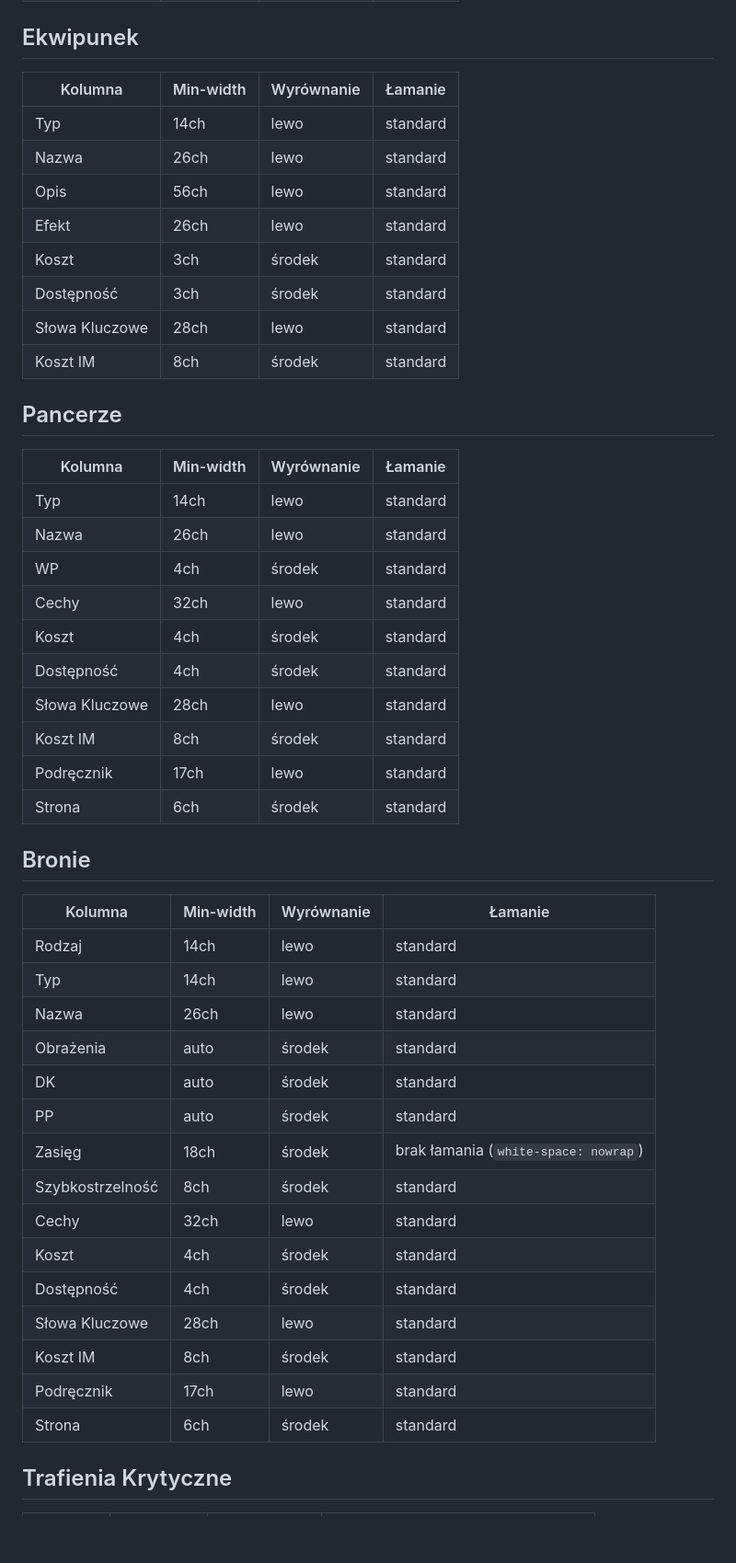
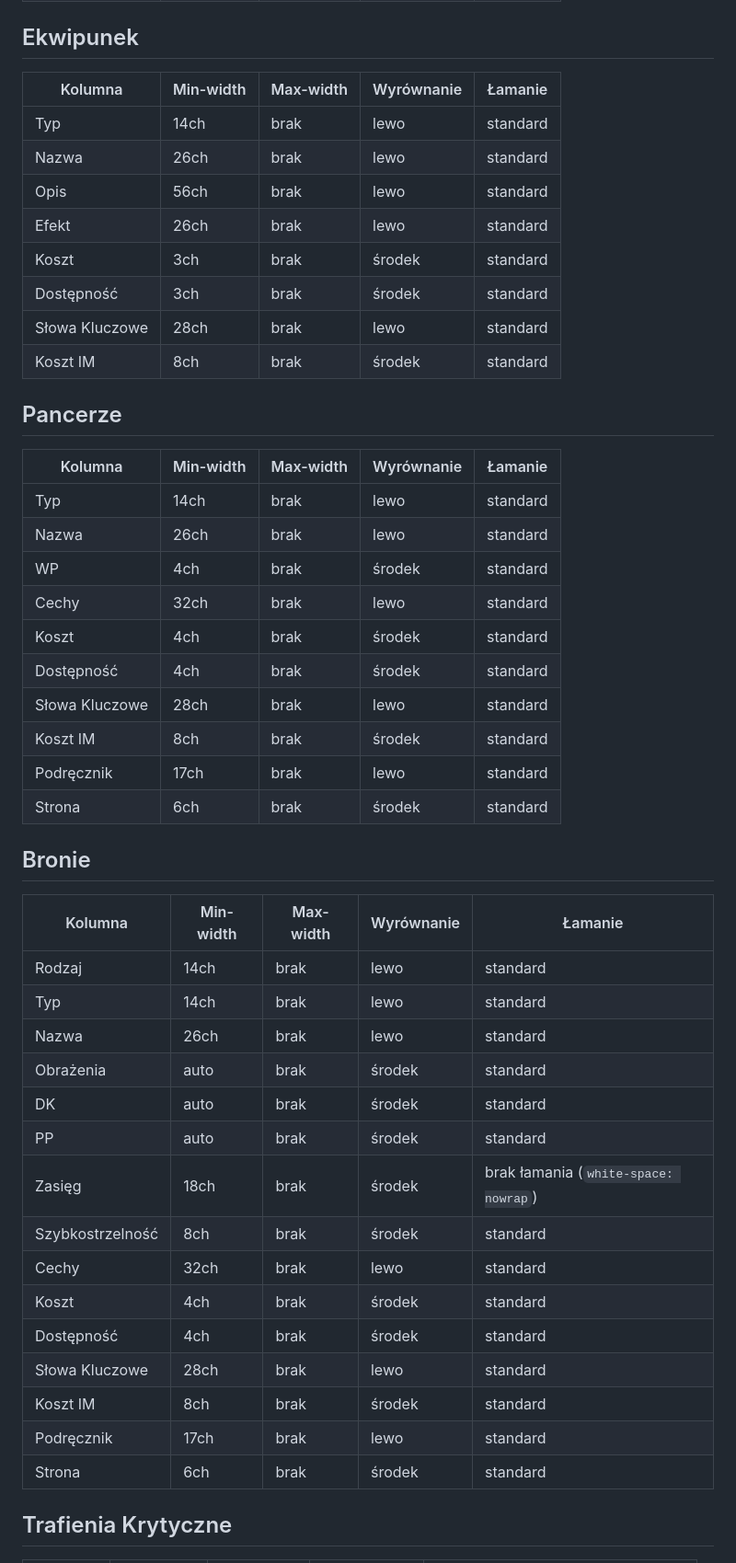
Before and after one commit to CuteLittleGoat/WrathAndGlory, a Markdown page: Kolumny.md, the part around one of its changes. Shown at 92% size. GitHub-like rendering; blank space fills up the shorter version.

Commit message:
Update DataVault column width table

```diff
--- a/Kolumny.md
+++ b/Kolumny.md
@@ -194,47 +194,47 @@ Uwagi formatowania:
 
 ## Ekwipunek
-| Kolumna | Min-width | Wyrównanie | Łamanie |
-| --- | --- | --- | --- |
-| Typ | 14ch | lewo | standard |
-| Nazwa | 26ch | lewo | standard |
-| Opis | 56ch | lewo | standard |
-| Efekt | 26ch | lewo | standard |
-| Koszt | 3ch | środek | standard |
-| Dostępność | 3ch | środek | standard |
-| Słowa Kluczowe | 28ch | lewo | standard |
-| Koszt IM | 8ch | środek | standard |
+| Kolumna | Min-width | Max-width | Wyrównanie | Łamanie |
+| --- | --- | --- | --- | --- |
+|  Typ | 14ch | brak | lewo | standard  |
+|  Nazwa | 26ch | brak | lewo | standard  |
+|  Opis | 56ch | brak | lewo | standard  |
+|  Efekt | 26ch | brak | lewo | standard  |
+|  Koszt | 3ch | brak | środek | standard  |
+|  Dostępność | 3ch | brak | środek | standard  |
+|  Słowa Kluczowe | 28ch | brak | lewo | standard  |
+|  Koszt IM | 8ch | brak | środek | standard  |
 
 ## Pancerze
-| Kolumna | Min-width | Wyrównanie | Łamanie |
-| --- | --- | --- | --- |
-| Typ | 14ch | lewo | standard |
-| Nazwa | 26ch | lewo | standard |
-| WP | 4ch | środek | standard |
-| Cechy | 32ch | lewo | standard |
-| Koszt | 4ch | środek | standard |
-| Dostępność | 4ch | środek | standard |
-| Słowa Kluczowe | 28ch | lewo | standard |
-| Koszt IM | 8ch | środek | standard |
-| Podręcznik | 17ch | lewo | standard |
-| Strona | 6ch | środek | standard |
+| Kolumna | Min-width | Max-width | Wyrównanie | Łamanie |
+| --- | --- | --- | --- | --- |
+|  Typ | 14ch | brak | lewo | standard  |
+|  Nazwa | 26ch | brak | lewo | standard  |
+|  WP | 4ch | brak | środek | standard  |
+|  Cechy | 32ch | brak | lewo | standard  |
+|  Koszt | 4ch | brak | środek | standard  |
+|  Dostępność | 4ch | brak | środek | standard  |
+|  Słowa Kluczowe | 28ch | brak | lewo | standard  |
+|  Koszt IM | 8ch | brak | środek | standard  |
+|  Podręcznik | 17ch | brak | lewo | standard  |
+|  Strona | 6ch | brak | środek | standard  |
 
 ## Bronie
-| Kolumna | Min-width | Wyrównanie | Łamanie |
-| --- | --- | --- | --- |
-| Rodzaj | 14ch | lewo | standard |
-| Typ | 14ch | lewo | standard |
-| Nazwa | 26ch | lewo | standard |
-| Obrażenia | auto | środek | standard |
-| DK | auto | środek | standard |
-| PP | auto | środek | standard |
-| Zasięg | 18ch | środek | brak łamania (`white-space: nowrap`) |
-| Szybkostrzelność | 8ch | środek | standard |
-| Cechy | 32ch | lewo | standard |
-| Koszt | 4ch | środek | standard |
-| Dostępność | 4ch | środek | standard |
-| Słowa Kluczowe | 28ch | lewo | standard |
-| Koszt IM | 8ch | środek | standard |
-| Podręcznik | 17ch | lewo | standard |
-| Strona | 6ch | środek | standard |
+| Kolumna | Min-width | Max-width | Wyrównanie | Łamanie |
+| --- | --- | --- | --- | --- |
+|  Rodzaj | 14ch | brak | lewo | standard  |
+|  Typ | 14ch | brak | lewo | standard  |
+|  Nazwa | 26ch | brak | lewo | standard  |
+|  Obrażenia | auto | brak | środek | standard  |
+|  DK | auto | brak | środek | standard  |
+|  PP | auto | brak | środek | standard  |
+|  Zasięg | 18ch | brak | środek | brak łamania (`white-space: nowrap`)  |
+|  Szybkostrzelność | 8ch | brak | środek | standard  |
+|  Cechy | 32ch | brak | lewo | standard  |
+|  Koszt | 4ch | brak | środek | standard  |
+|  Dostępność | 4ch | brak | środek | standard  |
+|  Słowa Kluczowe | 28ch | brak | lewo | standard  |
+|  Koszt IM | 8ch | brak | środek | standard  |
+|  Podręcznik | 17ch | brak | lewo | standard  |
+|  Strona | 6ch | brak | środek | standard  |
 
 ## Trafienia Krytyczne
```
Also changed, not shown: other parts of Kolumny.md (+179 -179 lines).
